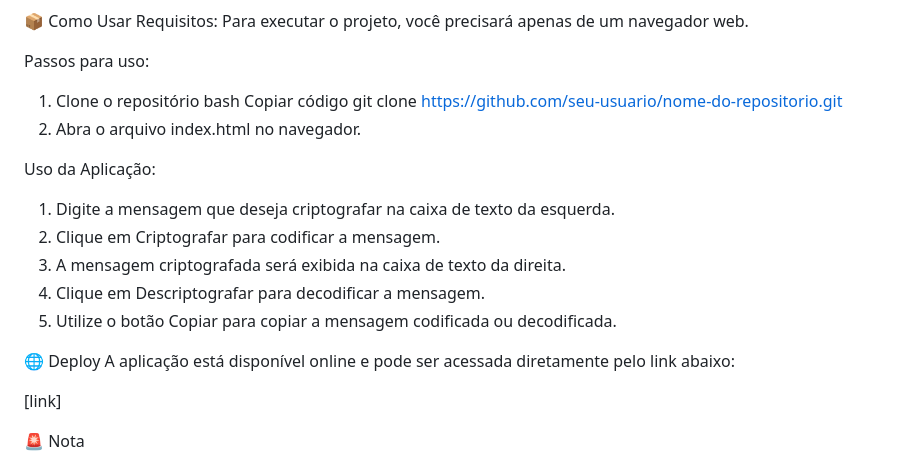
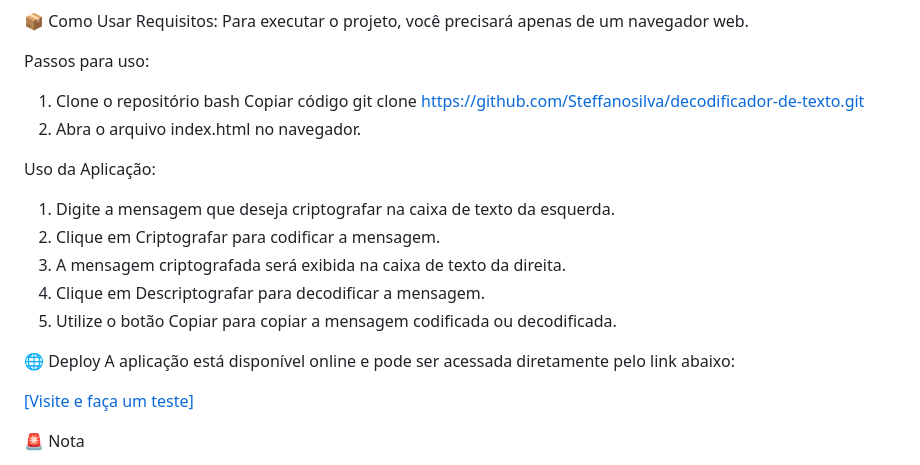
Before and after one commit to Steffanosilva/decodificador-de-texto, a Markdown page: readme.md, the part around the change. Drawn GitHub-style.

Commit message:
Atualiza o readme.md com novas informações

```diff
--- a/readme.md
+++ b/readme.md
@@ -24,7 +24,7 @@ Passos para uso:
 1. Clone o repositório
 bash
 Copiar código
-git clone https://github.com/seu-usuario/nome-do-repositorio.git
+git clone https://github.com/Steffanosilva/decodificador-de-texto.git
 2. Abra o arquivo index.html no navegador.
 
 Uso da Aplicação:
@@ -37,7 +37,7 @@ Uso da Aplicação:
 🌐 Deploy
 A aplicação está disponível online e pode ser acessada diretamente pelo link abaixo:
 
-[link]
+[\[Visite e faça um teste\]](https://decodificador-de-texto-vert.vercel.app/)
 
 🚨 Nota
 - Ao digitar na área de texto ou ao clicar nos botões de criptografar/descriptografar, a imagem de fundo da área de saída será removida e reaparecerá se a área estiver vazia.
```
